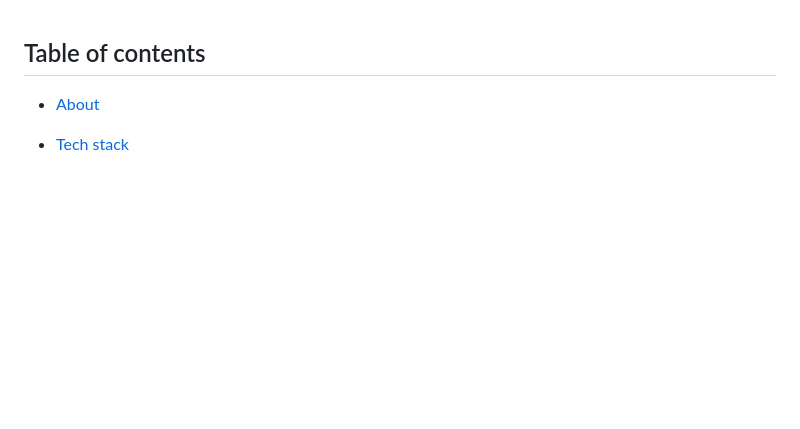
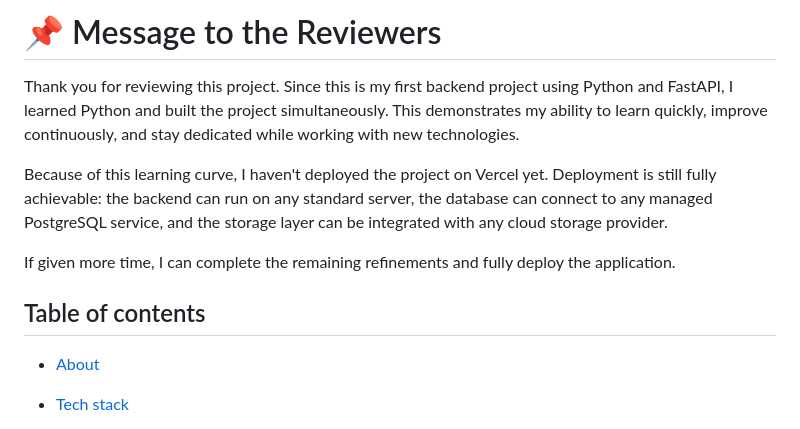
Before and after one commit to vansh275/taskAssigment, a Markdown page: README.md, the part around the change. Rendered like a GitHub page; blank space fills up the shorter version.

```diff
--- a/README.md
+++ b/README.md
@@ -1,3 +1,11 @@
+# 📌 Message to the Reviewers
+
+Thank you for reviewing this project. Since this is my first backend project using Python and FastAPI, I learned Python and built the project simultaneously. This demonstrates my ability to learn quickly, improve continuously, and stay dedicated while working with new technologies.
+
+Because of this learning curve, I haven't deployed the project on Vercel yet. Deployment is still fully achievable: the backend can run on any standard server, the database can connect to any managed PostgreSQL service, and the storage layer can be integrated with any cloud storage provider.
+
+If given more time, I can complete the remaining refinements and fully deploy the application.
+
 ## Table of contents
 
 * [About](#about)
```
